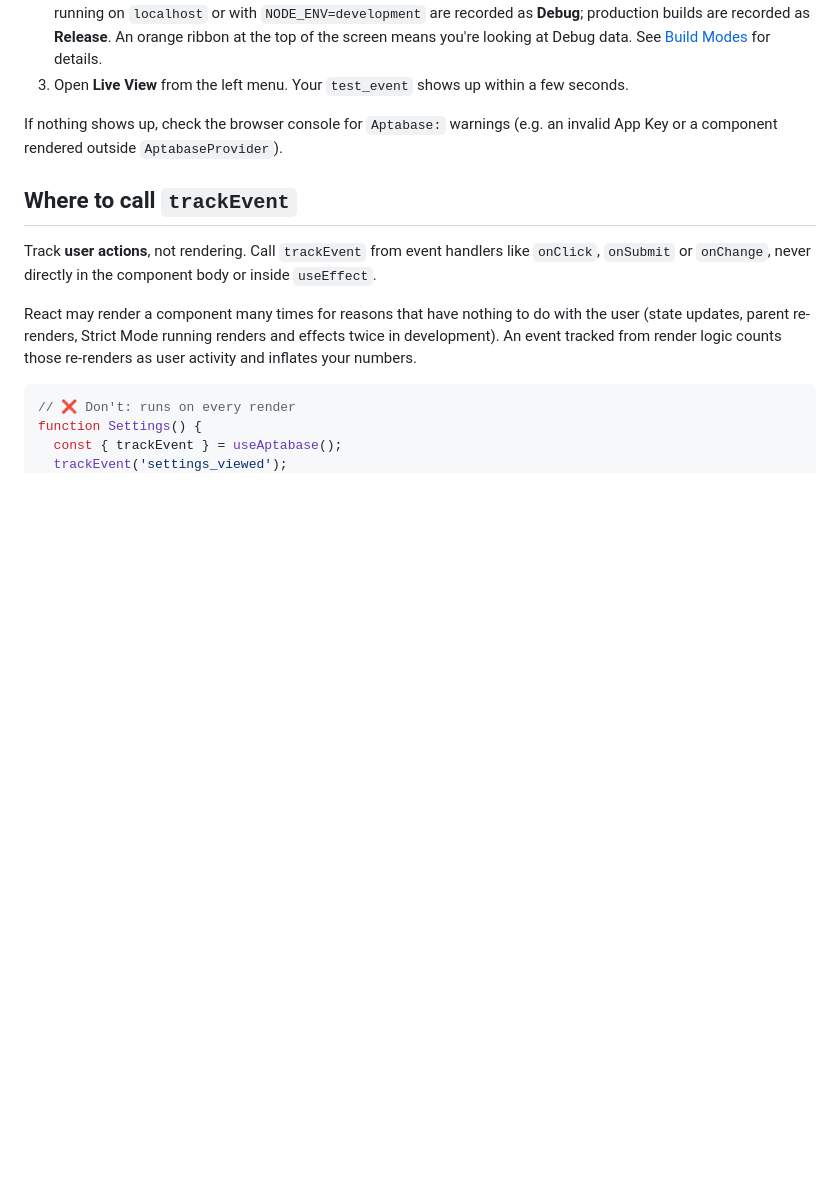
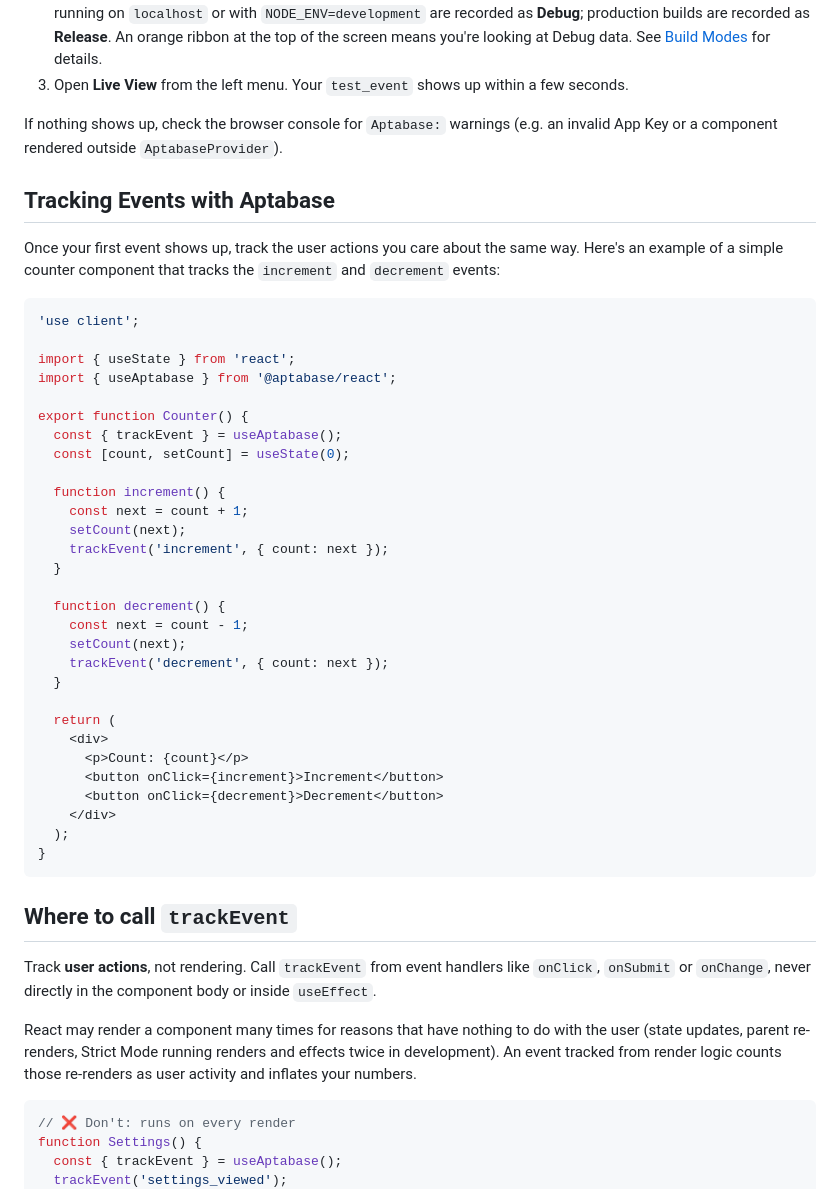
Before and after one commit to aptabase/aptabase-js, a Markdown page: packages/react/README.md, the part around the change. GitHub-like rendering; blank space fills up the shorter version.

Commit message:
docs(react): restore counter example alongside first-event quickstart
The counter already tracked from button handlers. Bring it back below the
test-event quickstart, sending the updated count instead of the stale one.

Co-Authored-By: Claude Opus 5.5 <noreply@anthropic.com>

````diff
--- a/packages/react/README.md
+++ b/packages/react/README.md
@@ -148,6 +148,42 @@ Render `<TestEventButton />` anywhere inside `AptabaseProvider`, start your app
 
 If nothing shows up, check the browser console for `Aptabase:` warnings (e.g. an invalid App Key or a component rendered outside `AptabaseProvider`).
 
+## Tracking Events with Aptabase
+
+Once your first event shows up, track the user actions you care about the same way. Here's an example of a simple counter component that tracks the `increment` and `decrement` events:
+
+```tsx
+'use client';
+
+import { useState } from 'react';
+import { useAptabase } from '@aptabase/react';
+
+export function Counter() {
+  const { trackEvent } = useAptabase();
+  const [count, setCount] = useState(0);
+
+  function increment() {
+    const next = count + 1;
+    setCount(next);
+    trackEvent('increment', { count: next });
+  }
+
+  function decrement() {
+    const next = count - 1;
+    setCount(next);
+    trackEvent('decrement', { count: next });
+  }
+
+  return (
+    <div>
+      <p>Count: {count}</p>
+      <button onClick={increment}>Increment</button>
+      <button onClick={decrement}>Decrement</button>
+    </div>
+  );
+}
+```
+
 ## Where to call `trackEvent`
 
 Track **user actions**, not rendering. Call `trackEvent` from event handlers like `onClick`, `onSubmit` or `onChange`, never directly in the component body or inside `useEffect`.
````
